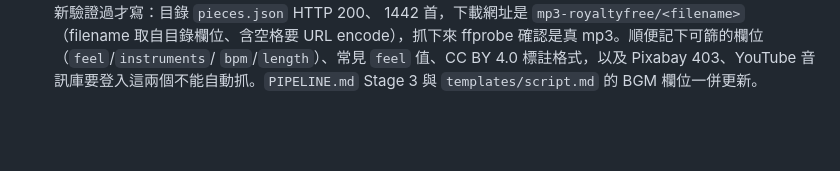
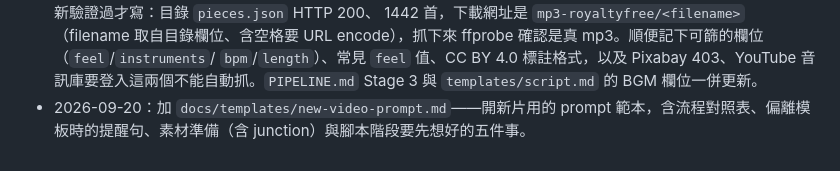
Before and after one commit to gagahsu/trip-cut, a Markdown page: docs/TASKS.md, the part around the change. Drawn GitHub-style; blank space fills up the shorter version.

Commit message:
docs(templates): 加開新片用的 prompt 範本
把「怎麼開一支新影片」從對話裡搬進 repo。含要填的欄位、
七個階段的指令與產物對照、偏離模板時可直接貼的提醒句、
素材準備（含 junction 寫法），以及腳本確認階段會被問到的五件事。

Co-Authored-By: Claude Opus 5 <noreply@anthropic.com>

```diff
--- a/docs/TASKS.md
+++ b/docs/TASKS.md
@@ -102,3 +102,4 @@
   `bpm`/`length`）、常見 `feel` 值、CC BY 4.0 標註格式，以及 Pixabay 403、YouTube
   音訊庫要登入這兩個不能自動抓。`PIPELINE.md` Stage 3 與 `templates/script.md` 的
   BGM 欄位一併更新。
+- 2026-09-20：加 `docs/templates/new-video-prompt.md`——開新片用的 prompt 範本，含流程對照表、偏離模板時的提醒句、素材準備（含 junction）與腳本階段要先想好的五件事。
```
Also changed, not shown: CLAUDE.md (+1 -1 lines), docs/templates/new-video-prompt.md (added, +87 -0 lines).
